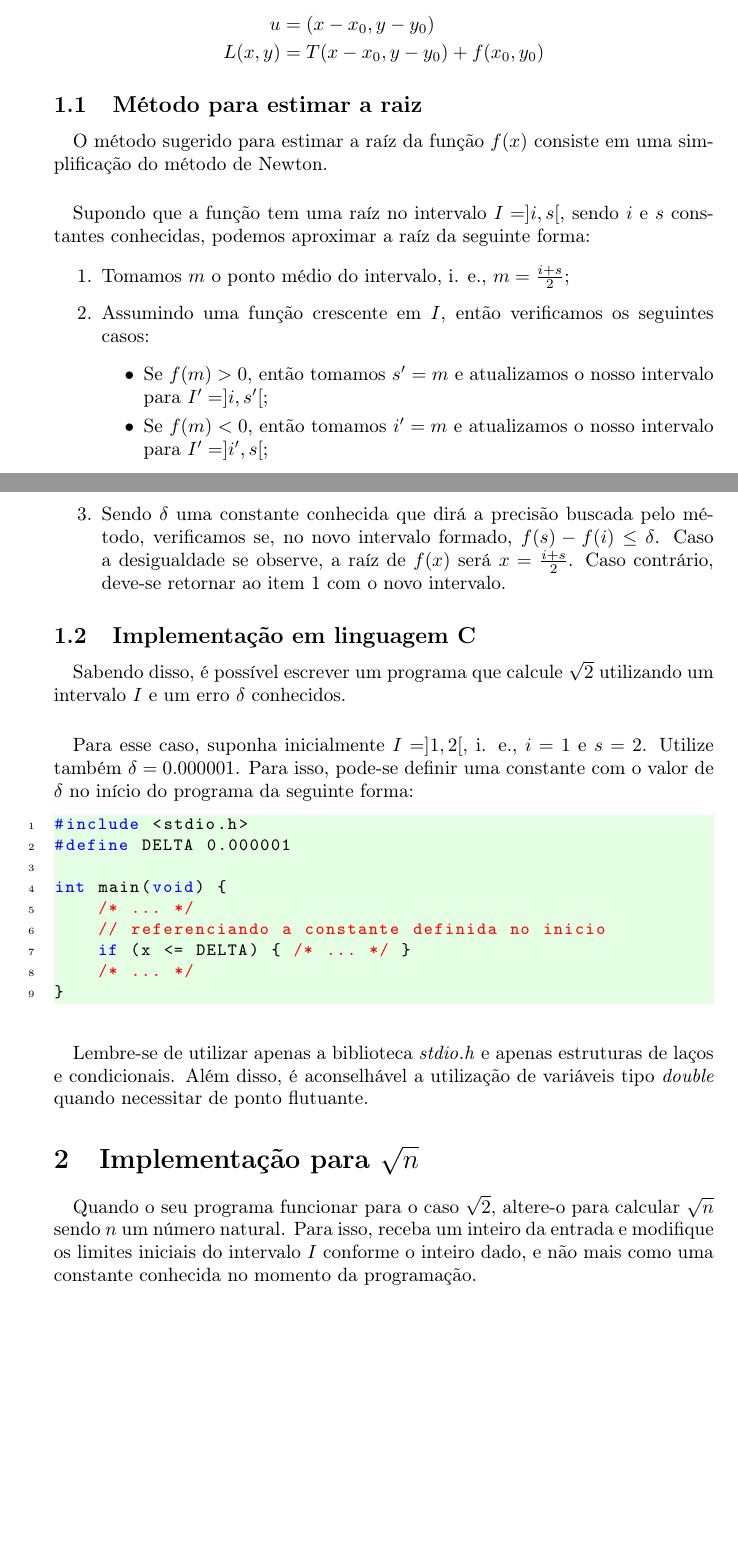
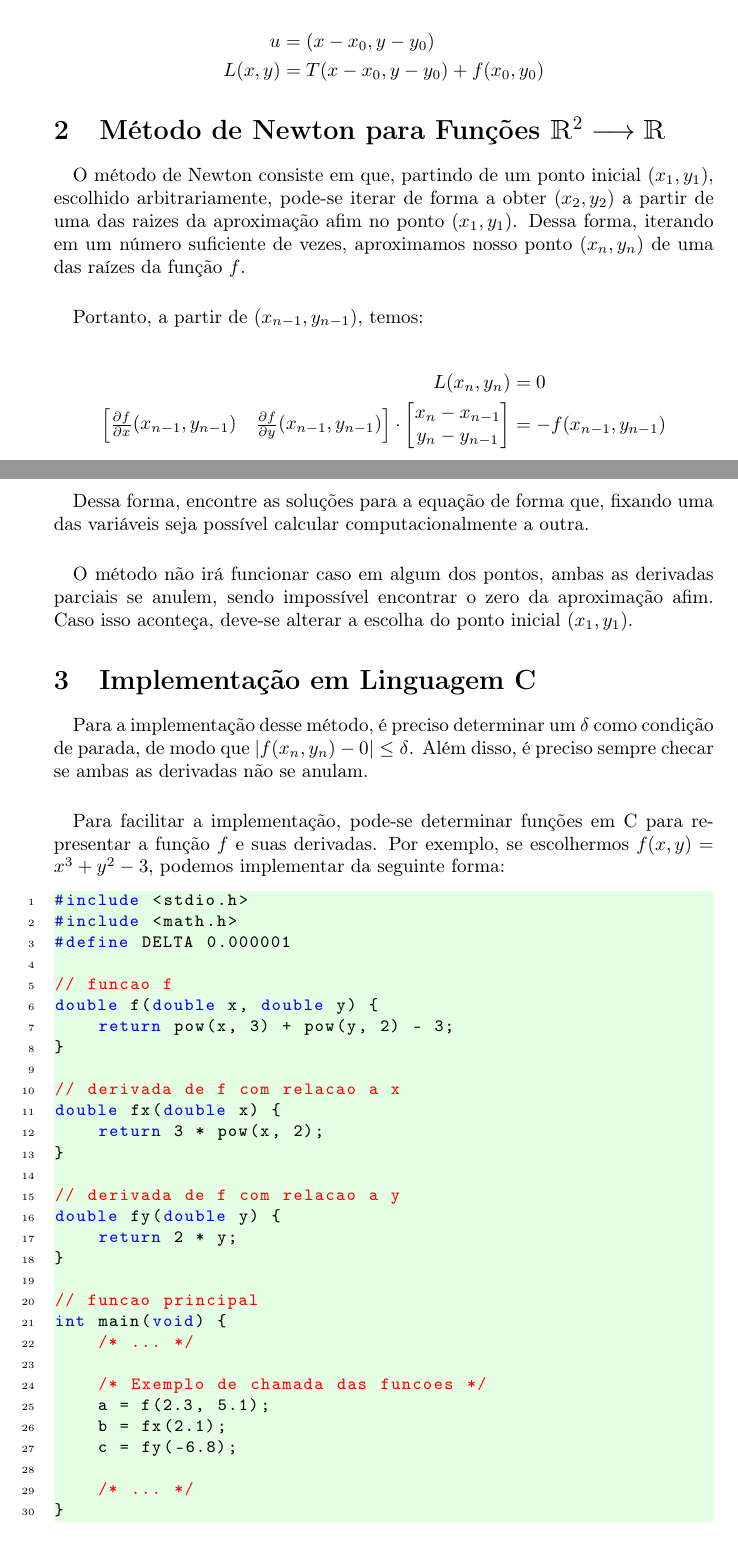
Before and after one commit to esdrasbrz/metodo_newton, a LaTeX document (enunciado/raiz_newton2.tex): two parts of pages 1 and 2 of 2, joined at a grey line, cut so that both start at the same text, the shorter picture padded with empty space. Compiled offline with pdfLaTeX.

Commit message:
Implementação em C no enunciado

```diff
--- a/enunciado/raiz_newton2.tex
+++ b/enunciado/raiz_newton2.tex
@@ -58,58 +58,67 @@
             L(x, y) &= T(x - x_0, y - y_0) + f(x_0, y_0)
         \end{align*}
 
-        \subsection{Método para estimar a raiz}
-            \paragraph{}
-            O método sugerido para estimar a raíz da função $f(x)$ consiste em uma simplificação
-            do método de Newton.
-            \paragraph{}
-            Supondo que a função tem uma raíz no intervalo $I = ]i, s[$, sendo
-            $i$ e $s$ constantes conhecidas, podemos aproximar a raíz da seguinte forma:
+    \section{Método de Newton para Funções $\mathbbm{R}^2 \longrightarrow \mathbbm{R}$}
+        \paragraph{}
+        O método de Newton consiste em que, partindo de um ponto inicial $(x_1, y_1)$, escolhido arbitrariamente, pode-se iterar de forma a
+        obter $(x_2, y_2)$ a partir de uma das raizes da aproximação afim no ponto $(x_1, y_1)$. Dessa forma, iterando em um número suficiente
+        de vezes, aproximamos nosso ponto $(x_n, y_n)$ de uma das raízes da função $f$.
+        \paragraph{}
+        Portanto, a partir de $(x_{n-1}, y_{n-1})$, temos:
 
-            \begin{enumerate}
-                \item Tomamos $m$ o ponto médio do intervalo, i. e., $m = \frac{i + s} {2}$;
-                \item Assumindo uma função crescente em $I$, então verificamos os seguintes casos:
-                \begin{itemize}
-                    \item Se $f(m) > 0$, então tomamos $s' = m$ e atualizamos o nosso intervalo para
-                    $I' = ]i, s'[$;
+        \begin{align*}
+            L(x_n, y_n) &= 0\\
+            \left[\begin{matrix} \frac{\partial f}{\partial x} (x_{n-1}, y_{n-1})&\frac{\partial f}{\partial y} (x_{n-1}, y_{n-1})\end{matrix}\right] \cdot
+            \left[\begin{matrix} x_n - x_{n-1} \\ y_n - y_{n-1} \end{matrix}\right] &= - f(x_{n-1}, y_{n-1})
+        \end{align*}
 
-                    \item Se $f(m) < 0$, então tomamos $i' = m$ e atualizamos o nosso intervalo para
-                    $I' = ]i', s[$;
-                \end{itemize}
-                \item Sendo $\delta$ uma constante conhecida que dirá a precisão buscada pelo método,
-                verificamos se, no novo intervalo formado, $f(s) - f(i) \leq \delta$. Caso a desigualdade se
-                observe, a raíz de $f(x)$ será $x = \frac{i + s} {2}$. Caso contrário, deve-se retornar ao item 1 com
-                o novo intervalo.
-            \end{enumerate}
+        \paragraph{}
+        Dessa forma, encontre as soluções para a equação de forma que, fixando uma das variáveis seja possível calcular computacionalmente a outra.
 
-        \subsection{Implementação em linguagem C}
-            \paragraph{}
-            Sabendo disso, é possível escrever um programa que calcule $\sqrt{2}$ utilizando um intervalo $I$ e um
-            erro $\delta$ conhecidos.
+        \paragraph{}
+        O método não irá funcionar caso em algum dos pontos, ambas as derivadas parciais se anulem, sendo impossível encontrar o zero da aproximação afim.
+        Caso isso aconteça, deve-se alterar a escolha do ponto inicial $(x_1, y_1)$.
 
-            \paragraph{}
-            Para esse caso, suponha inicialmente $I = ]1, 2[$, i. e., $i = 1$ e $s = 2$. Utilize também $\delta = 0.000001$.
-            Para isso, pode-se definir uma constante com o valor de $\delta$ no início do programa da seguinte forma:
-            \begin{lstlisting}
+    \section{Implementação em Linguagem C}
+        \paragraph{}
+        Para a implementação desse método, é preciso determinar um $\delta$ como condição de parada, de modo que $\left| f(x_n, y_n) - 0 \right| \leq \delta$.
+        Além disso, é preciso sempre checar se ambas as derivadas não se anulam.
+        \paragraph{}
+        Para facilitar a implementação, pode-se determinar funções em C para representar a função $f$ e suas derivadas. Por exemplo, se escolhermos $f(x, y) = x^3 + y^2 - 3$,
+        podemos implementar da seguinte forma:
+
+
+        \begin{lstlisting}
 #include <stdio.h>
+#include <math.h>
 #define DELTA 0.000001
 
+// funcao f
+double f(double x, double y) {
+    return pow(x, 3) + pow(y, 2) - 3;
+}
+
+// derivada de f com relacao a x
+double fx(double x) {
+    return 3 * pow(x, 2);
+}
+
+// derivada de f com relacao a y
+double fy(double y) {
+    return 2 * y;
+}
+
+// funcao principal
 int main(void) {
     /* ... */
-    // referenciando a constante definida no inicio
-    if (x <= DELTA) { /* ... */ }
+
+    /* Exemplo de chamada das funcoes */
+    a = f(2.3, 5.1);
+    b = fx(2.1);
+    c = fy(-6.8);
+
     /* ... */
 }
-            \end{lstlisting}
+        \end{lstlisting}
 
-            \paragraph{}
-            Lembre-se de utilizar apenas a biblioteca \textit{stdio.h} e apenas estruturas de laços e condicionais. Além disso,
-            é aconselhável a utilização de variáveis tipo \textit{double} quando necessitar de ponto flutuante.
-
-
-    \section{Implementação para $\sqrt{n}$}
-        \paragraph{}
-        Quando o seu programa funcionar para o caso $\sqrt{2}$, altere-o para calcular $\sqrt{n}$ sendo $n$ um número natural.
-        Para isso, receba um inteiro da entrada e modifique os limites iniciais do intervalo $I$ conforme o inteiro dado, e não
-        mais como uma constante conhecida no momento da programação.
 \end{document}
```
Also changed, not shown: enunciado/raiz_newton2.pdf.
